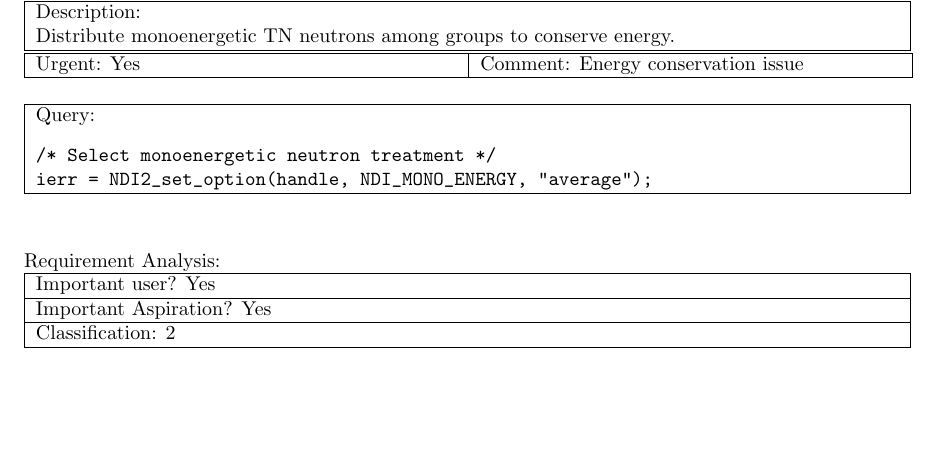
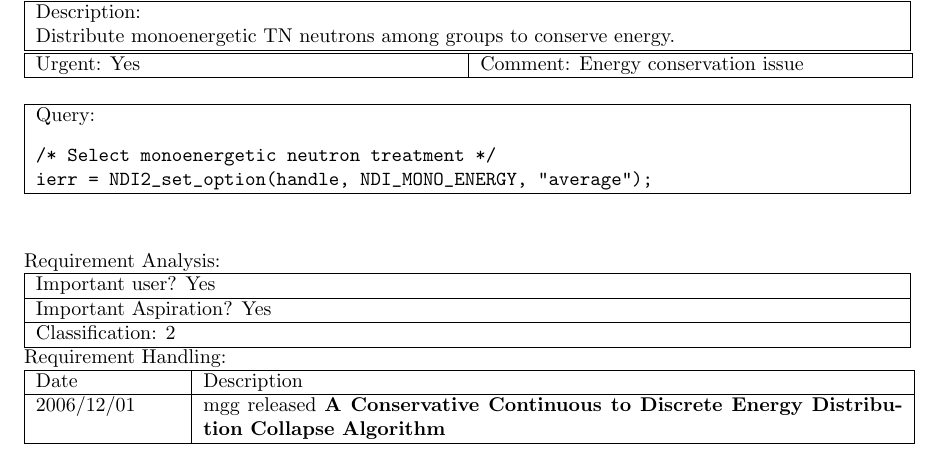
Before and after one commit to lanl/ndi, a LaTeX document (doc/reqt/rcf_2.0.6.tex, which reads doc/reqt/rcf36.tex): part of page 6 of 6, cut so that both start at the same text, the shorter picture padded with empty space. Compiled offline with pdfLaTeX.

Commit message:
update 2.0.6 reqts

```diff
--- a/doc/reqt/rcf36.tex
+++ b/doc/reqt/rcf36.tex
@@ -37,3 +37,11 @@ Important user? Yes \\ \hline
 Important Aspiration? Yes \\ \hline
 Classification: 2 \\ \hline
 \end{tabular}
+
+Requirement Handling:
+
+\begin{tabular}{|p{72pt}|p{351pt}|} \hline
+Date & Description \\ \hline
+2006/12/01 & mgg released \textbf{A Conservative Continuous to
+  Discrete Energy Distribution Collapse Algorithm} \\ \hline
+\end{tabular}
```
Also changed, not shown: doc/reqt/rcf30.tex (+7 -0 lines), doc/reqt/rcf35.tex (+7 -0 lines), 1 other file.
